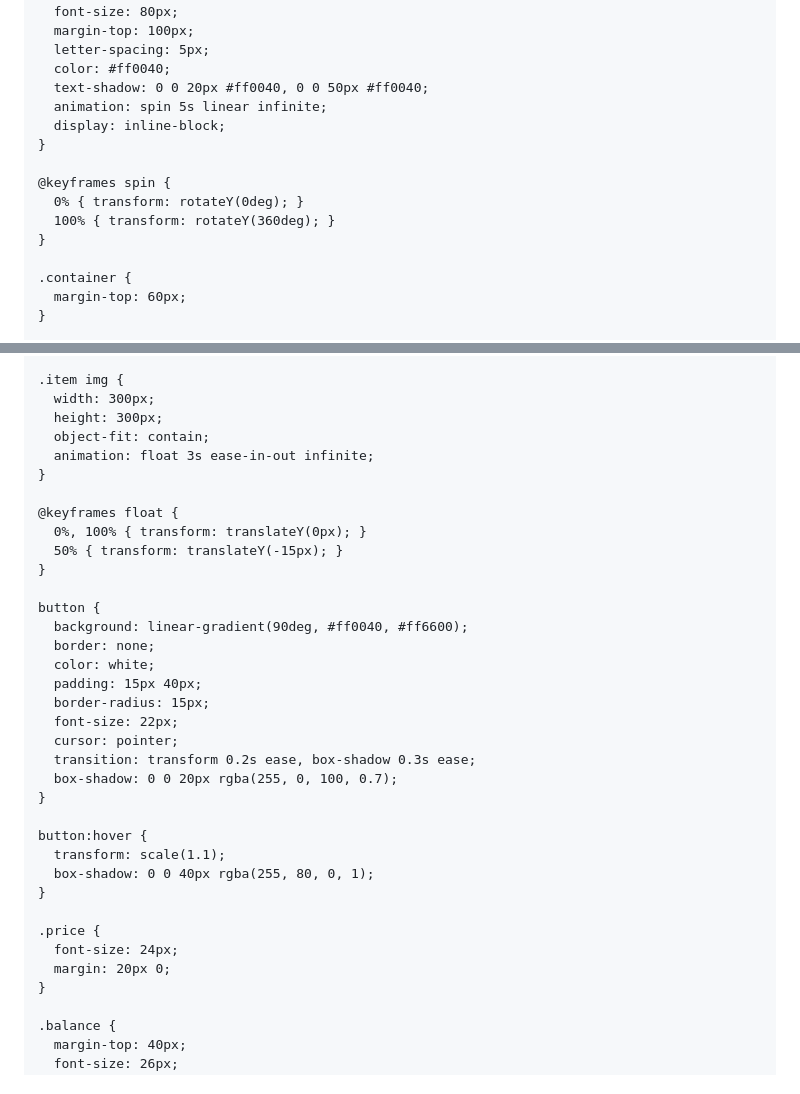
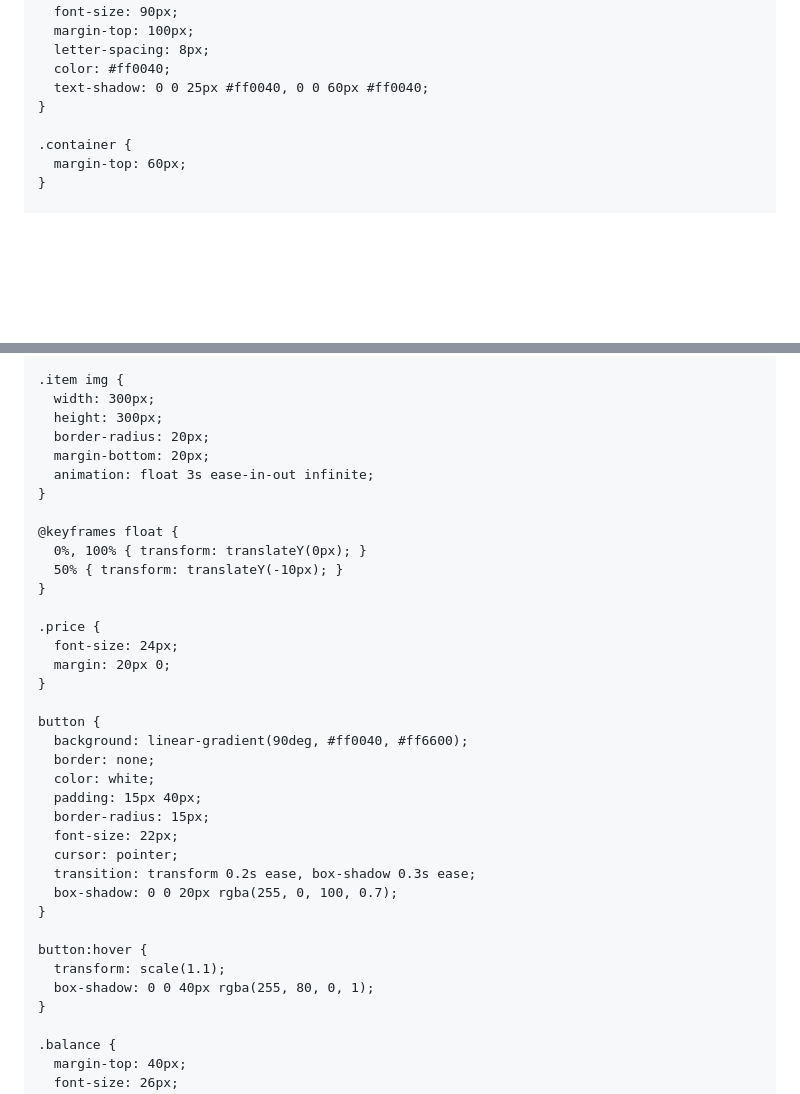
Before and after one commit to nikitasulzenko76-png/my-website, a Markdown page: README.md, 2 parts joined by grey strips. Drawn GitHub-style; blank space fills up the shorter version.

Commit message:
Update README.mdt

```diff
--- a/README.md
+++ b/README.md
@@ -9,25 +9,17 @@
       margin: 0;
       padding: 0;
       font-family: 'Poppins', sans-serif;
-      background: radial-gradient(circle at center, #18001a, #000);
+      background: radial-gradient(circle at center, #1a001d, #000);
       color: #fff;
       text-align: center;
-      overflow-x: hidden;
     }
 
     h1 {
-      font-size: 80px;
+      font-size: 90px;
       margin-top: 100px;
-      letter-spacing: 5px;
+      letter-spacing: 8px;
       color: #ff0040;
-      text-shadow: 0 0 20px #ff0040, 0 0 50px #ff0040;
-      animation: spin 5s linear infinite;
-      display: inline-block;
-    }
-
-    @keyframes spin {
-      0% { transform: rotateY(0deg); }
-      100% { transform: rotateY(360deg); }
+      text-shadow: 0 0 25px #ff0040, 0 0 60px #ff0040;
     }
 
     .container {
@@ -51,13 +43,19 @@
     .item img {
       width: 300px;
       height: 300px;
-      object-fit: contain;
+      border-radius: 20px;
+      margin-bottom: 20px;
       animation: float 3s ease-in-out infinite;
     }
 
     @keyframes float {
       0%, 100% { transform: translateY(0px); }
-      50% { transform: translateY(-15px); }
+      50% { transform: translateY(-10px); }
+    }
+
+    .price {
+      font-size: 24px;
+      margin: 20px 0;
     }
 
     button {
@@ -75,11 +73,6 @@
     button:hover {
       transform: scale(1.1);
       box-shadow: 0 0 40px rgba(255, 80, 0, 1);
-    }
-
-    .price {
-      font-size: 24px;
-      margin: 20px 0;
     }
 
     .balance {
```
Also changed, not shown: other parts of README.md (+4 -1 lines).
